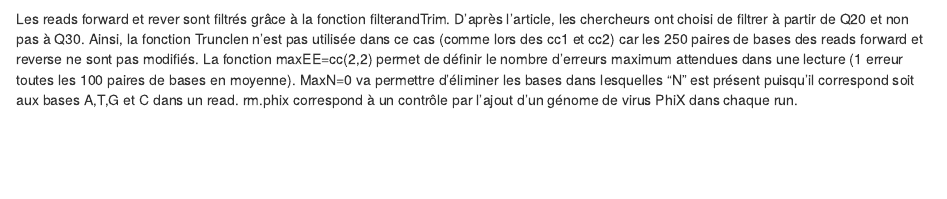
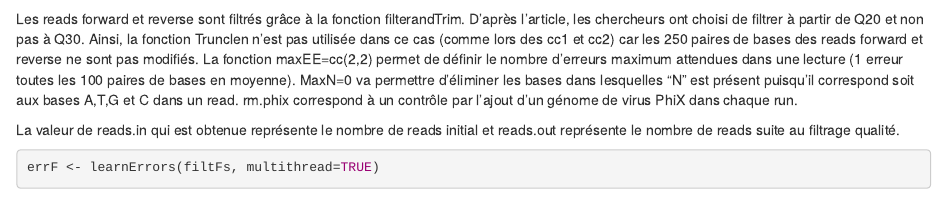
Before and after one commit to CharleneB536/ecog2_cc3, an R Markdown document (cc3_data-analysis-with-dada2.Rmd): the page in a window 1100 px wide, from 1330 px down. Rendered offline with R 4.5, knitr and Pandoc, with nearby package versions; some code elsewhere in the file could not run offline.

Commit message:
Analyse des données de l'article avec dada2

````diff
--- a/cc3_data-analysis-with-dada2.Rmd
+++ b/cc3_data-analysis-with-dada2.Rmd
@@ -63,4 +63,10 @@ maxEE=c(2,2), rm.phix=TRUE, compress=TRUE, multithread=TRUE)
 head(out)
 ```
 
-Les reads forward et rever sont filtrés grâce à la fonction filterandTrim. D'après l'article, les chercheurs ont choisi de filtrer à partir de Q20 et non pas à Q30. Ainsi, la fonction Trunclen n'est pas utilisée dans ce cas (comme lors des cc1 et cc2) car les 250 paires de bases des reads forward et reverse ne sont pas modifiés. La fonction maxEE=cc(2,2) permet de définir le nombre d'erreurs maximum attendues dans une lecture (1 erreur toutes les 100 paires de bases en moyenne). MaxN=0 va permettre d'éliminer les bases dans lesquelles "N" est présent puisqu'il correspond soit aux bases A,T,G et C dans un read. rm.phix correspond à un contrôle par l'ajout d'un génome de virus PhiX dans  chaque run.
+Les reads forward et reverse sont filtrés grâce à la fonction filterandTrim. D'après l'article, les chercheurs ont choisi de filtrer à partir de Q20 et non pas à Q30. Ainsi, la fonction Trunclen n'est pas utilisée dans ce cas (comme lors des cc1 et cc2) car les 250 paires de bases des reads forward et reverse ne sont pas modifiés. La fonction maxEE=cc(2,2) permet de définir le nombre d'erreurs maximum attendues dans une lecture (1 erreur toutes les 100 paires de bases en moyenne). MaxN=0 va permettre d'éliminer les bases dans lesquelles "N" est présent puisqu'il correspond soit aux bases A,T,G et C dans un read. rm.phix correspond à un contrôle par l'ajout d'un génome de virus PhiX dans  chaque run.
+
+La valeur de reads.in qui est obtenue représente le nombre de reads initial et reads.out représente le nombre de reads suite au filtrage qualité.
+
+
+```{r}
+errF <- learnErrors(filtFs, multithread=TRUE)
````
Also changed, not shown: cc3_data-analysis-with-dada2.Rmd (3 more changed lines).
